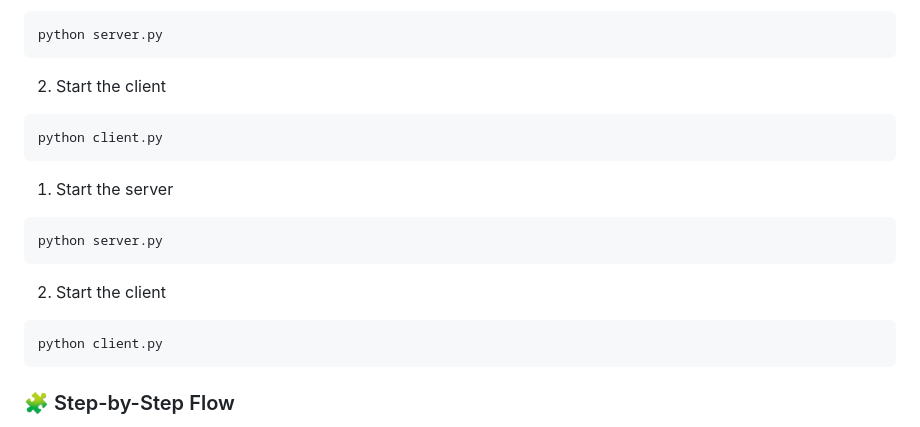
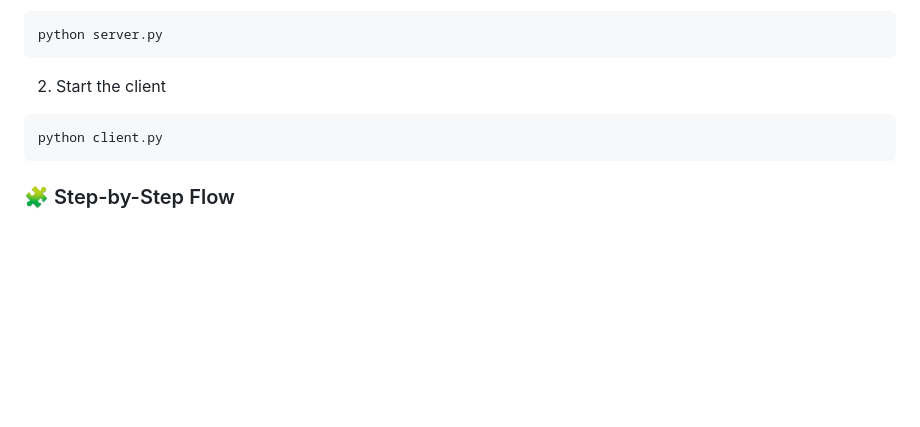
Before and after one commit to Yosakorn0/StockTrack, a Markdown page: README.md, the part around the change. Drawn GitHub-style; blank space fills up the shorter version.

````diff
--- a/README.md
+++ b/README.md
@@ -75,18 +75,6 @@ python server.py
 python client.py
 ```
 
-1. Start the server
-
-```
-python server.py
-```
-
-2. Start the client
-
-```
-python client.py
-```
-
 ### 🧩 Step-by-Step Flow
 
 1. **Client connects** to the server via TCP socket.
````
